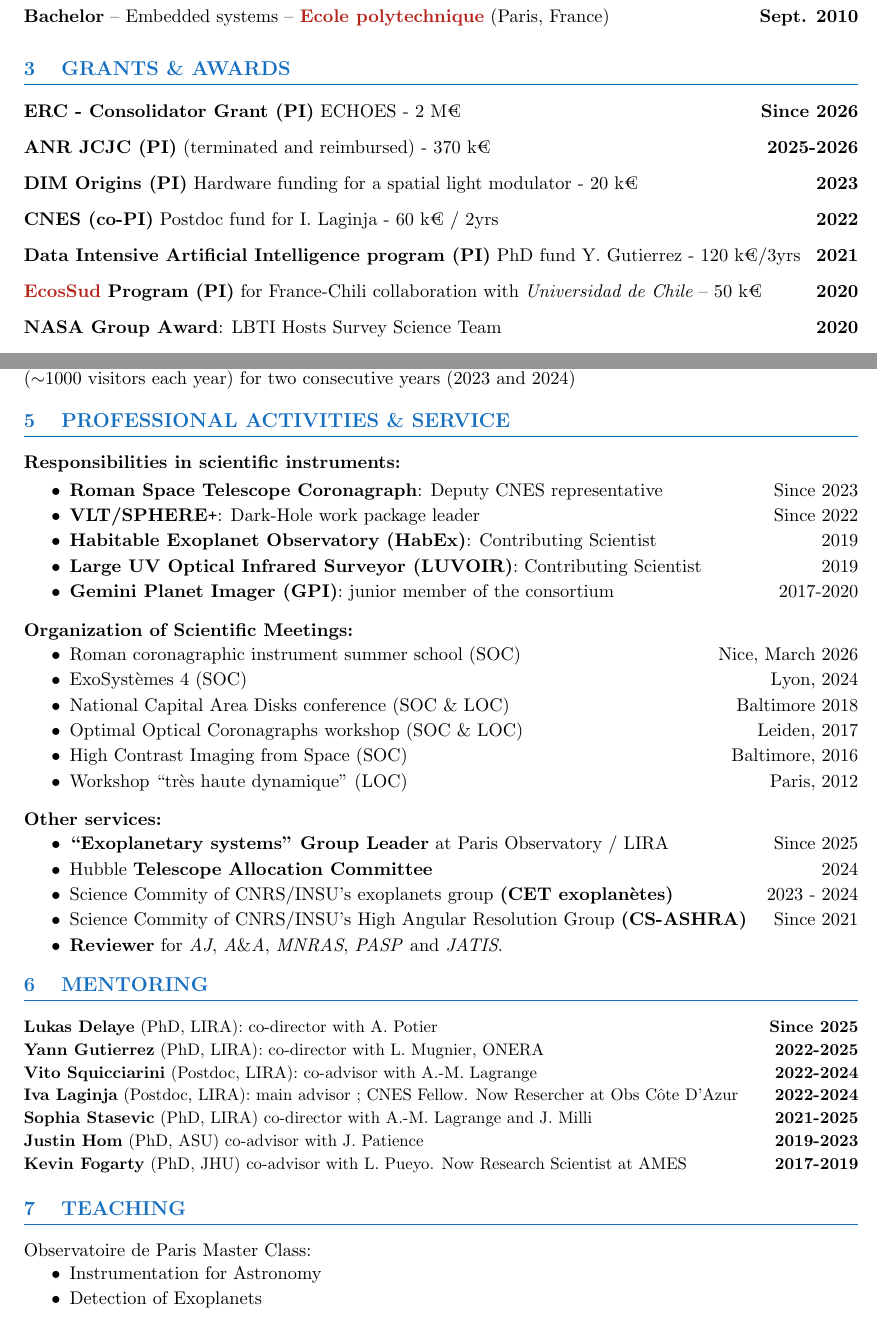
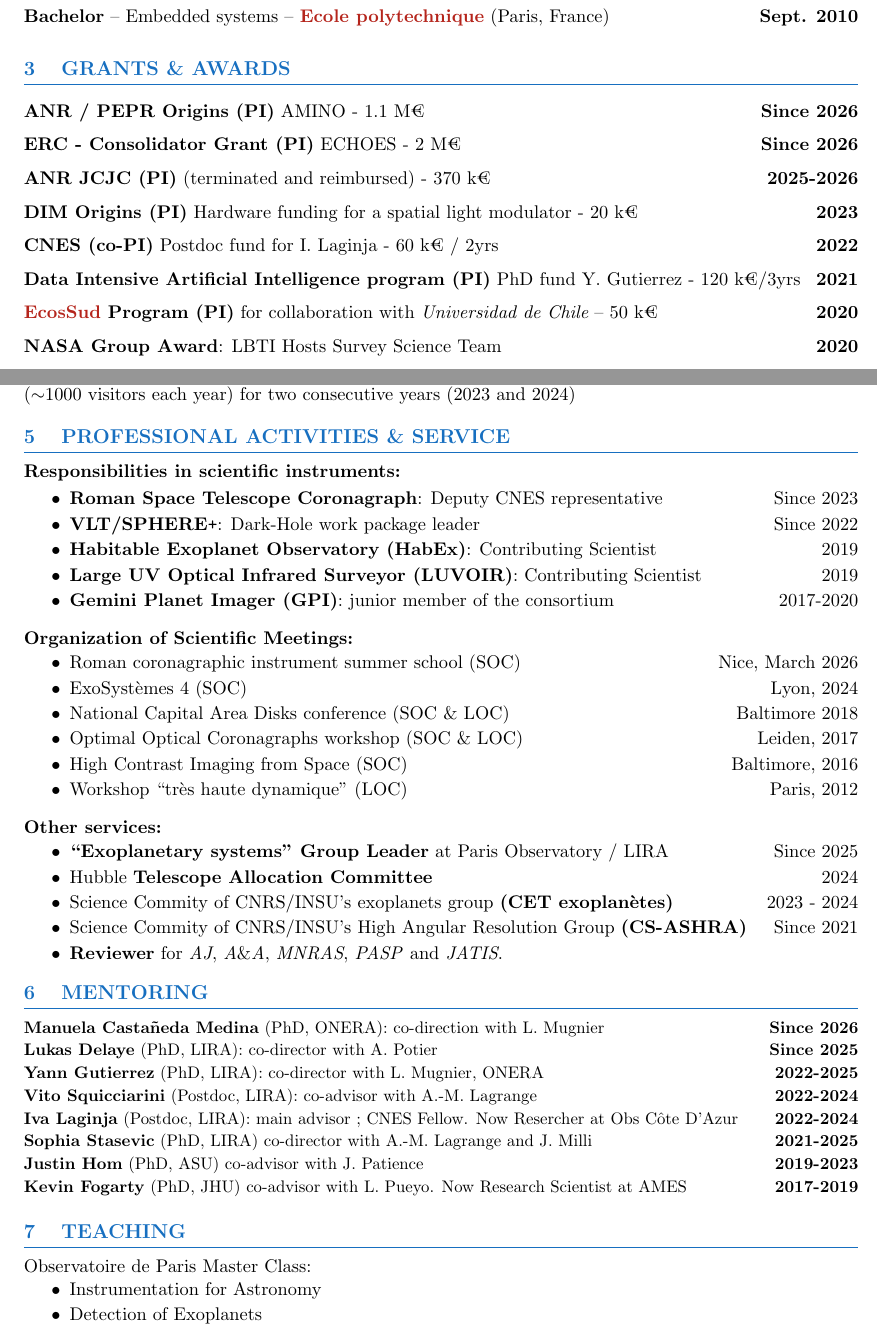
Before and after one commit to johanmazoyer/johanmazoyer.github.io, a LaTeX CV (CV_publi_website/CV_Mazoyer_en.tex): two parts of pages 1 and 2 of 2, joined at a grey line, cut so that both start at the same text. Compiled offline with pdfLaTeX.

Commit message:
automatically update list publications

```diff
--- a/CV_publi_website/CV_Mazoyer_en.tex
+++ b/CV_publi_website/CV_Mazoyer_en.tex
@@ -162,23 +162,26 @@ Observation \& Characterization of Extrasolar Systems, Debris Disks}\\
 \vspace{-0.35cm}\hrule}
 
 \vspace{0.4cm}
+\textbf{ANR / PEPR Origins (PI)} AMINO - 1.1 M€ \hfill \textbf{Since 2026}\\
+
+\vspace{-0.25cm}
 \textbf{ERC - Consolidator Grant (PI)} ECHOES - 2 M€ \hfill \textbf{Since 2026}\\
 
-\vspace{-0.2cm}
+\vspace{-0.25cm}
 \textbf{ANR JCJC (PI)} (terminated and reimbursed) - 370 k€\hfill \textbf{2025-2026}\\
 
-\vspace{-0.2cm}
+\vspace{-0.25cm}
 \textbf{DIM Origins (PI)} Hardware funding for a spatial light modulator - 20 k€ \hfill \textbf{2023}\\
 
-\vspace{-0.2cm}
+\vspace{-0.25cm}
 \textbf{CNES (co-PI)} Postdoc fund for I. Laginja - 60 k€ / 2yrs \hfill \textbf{2022}\\
 
-\vspace{-0.2cm}
+\vspace{-0.25cm}
 \textbf{Data Intensive Artificial Intelligence program (PI)} PhD fund Y. Gutierrez - 120 k€/3yrs \hfill \textbf{2021}\\
 
-\vspace{-0.2cm}
-\textbf{\href{https://www.univ-paris13.fr/ecos-sud/}{EcosSud} Program (PI)} for France-Chili collaboration with {\it Universidad de Chile} -- 50 k€ \hfill   \textbf{2020}\\ %- \$300K/3 yrs
+\vspace{-0.25cm}
+\textbf{\href{https://www.univ-paris13.fr/ecos-sud/}{EcosSud} Program (PI)} for collaboration with {\it Universidad de Chile} -- 50 k€ \hfill   \textbf{2020}\\ %- \$300K/3 yrs
 
-\vspace{-0.2cm}
+\vspace{-0.25cm}
 \textbf{NASA Group Award}: LBTI Hosts Survey Science Team \hfill   \textbf{2020}\\
 
@@ -230,7 +233,7 @@ visitors each year) for two consecutive years (2023 and 2024)\\
 \vspace{-0.55cm}
 \textcolor{RoyalBlue}{\section{\large PROFESSIONAL ACTIVITIES \& SERVICE}
 \vspace{-0.35cm}\hrule}
-\vspace{0.4cm}
+\vspace{0.25cm}
 
 % \parbox{0.58\linewidth}{
 % \textbf{Conference, Workshop and Seminar Organizer:}
@@ -287,9 +290,9 @@ visitors each year) for two consecutive years (2023 and 2024)\\
 \vspace{-0.9cm}
 \textcolor{RoyalBlue}{\section{\large MENTORING}
 \vspace{-0.35cm}\hrule}
-\vspace{0.4cm}
+\vspace{0.25cm}
 {\small
-% \textbf{Manuela Castañeda Medina} (PhD, ONERA/DOTA): co-direction avec L. Mugnier, ONERA \hfill \textbf{Depuis 2026}\\
+\textbf{Manuela Castañeda Medina} (PhD, ONERA): co-direction with L. Mugnier \hfill \textbf{Since 2026}\\
 \textbf{Lukas Delaye} (PhD, LIRA): co-director with A. Potier \hfill \textbf{Since 2025}\\
 \textbf{Yann Gutierrez} (PhD, LIRA): co-director with L. Mugnier, ONERA \hfill \textbf{2022-2025}\\
 \textbf{Vito Squicciarini} (Postdoc, LIRA): co-advisor with A.-M. Lagrange \hfill \textbf{2022-2024}\\
@@ -302,7 +305,7 @@ visitors each year) for two consecutive years (2023 and 2024)\\
 \vspace{-0.cm}
 \textcolor{RoyalBlue}{\section{\large TEACHING}
 \vspace{-0.35cm}\hrule}
-\vspace{0.4cm}
+\vspace{0.25cm}
 % \vspace{-0.2cm}
 Observatoire de Paris Master Class:
 \begin{itemize} \itemsep -2pt
```
Also changed, not shown: CV_publi_website/CV_Mazoyer_fr.tex (+8 -5 lines), CV_publi_website/CV_Mazoyer_en.pdf, CV_publi_website/CV_Mazoyer_fr.pdf, CV_publi_website/CV_publi_Mazoyer_en.pdf, CV_publi_website/CV_publi_Mazoyer_fr.pdf, CV_publi_website/publication_list_Mazoyer_en.pdf, CV_publi_website/publication_list_Mazoyer_fr.pdf, CV_publi_website/CV_Mazoyer_en.tex (8 more changed lines).
